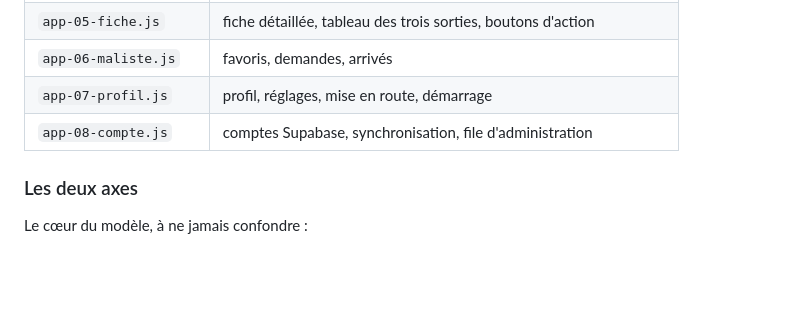
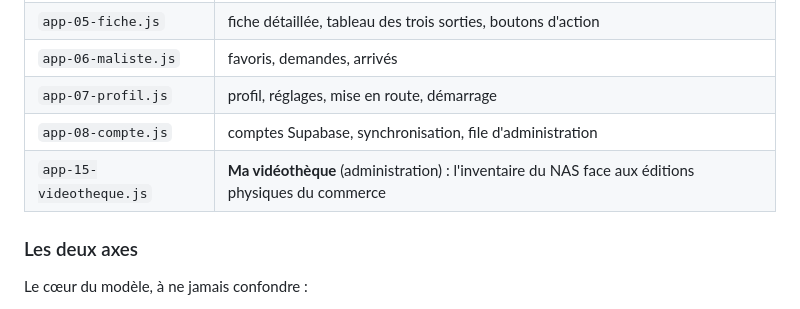
Before and after one commit to lisamiens87/cineflix, a Markdown page: README.md, the part around the change. Drawn GitHub-style; blank space fills up the shorter version.

```diff
--- a/README.md
+++ b/README.md
@@ -154,6 +154,7 @@ icône, plein écran, pas de barre de navigateur.
 | `app-06-maliste.js` | favoris, demandes, arrivés |
 | `app-07-profil.js` | profil, réglages, mise en route, démarrage |
 | `app-08-compte.js` | comptes Supabase, synchronisation, file d'administration |
+| `app-15-videotheque.js` | **Ma vidéothèque** (administration) : l'inventaire du NAS face aux éditions physiques du commerce |
 
 ### Les deux axes
 
```
Also changed, not shown: ARCHITECTURE.md (+3 -2 lines).
